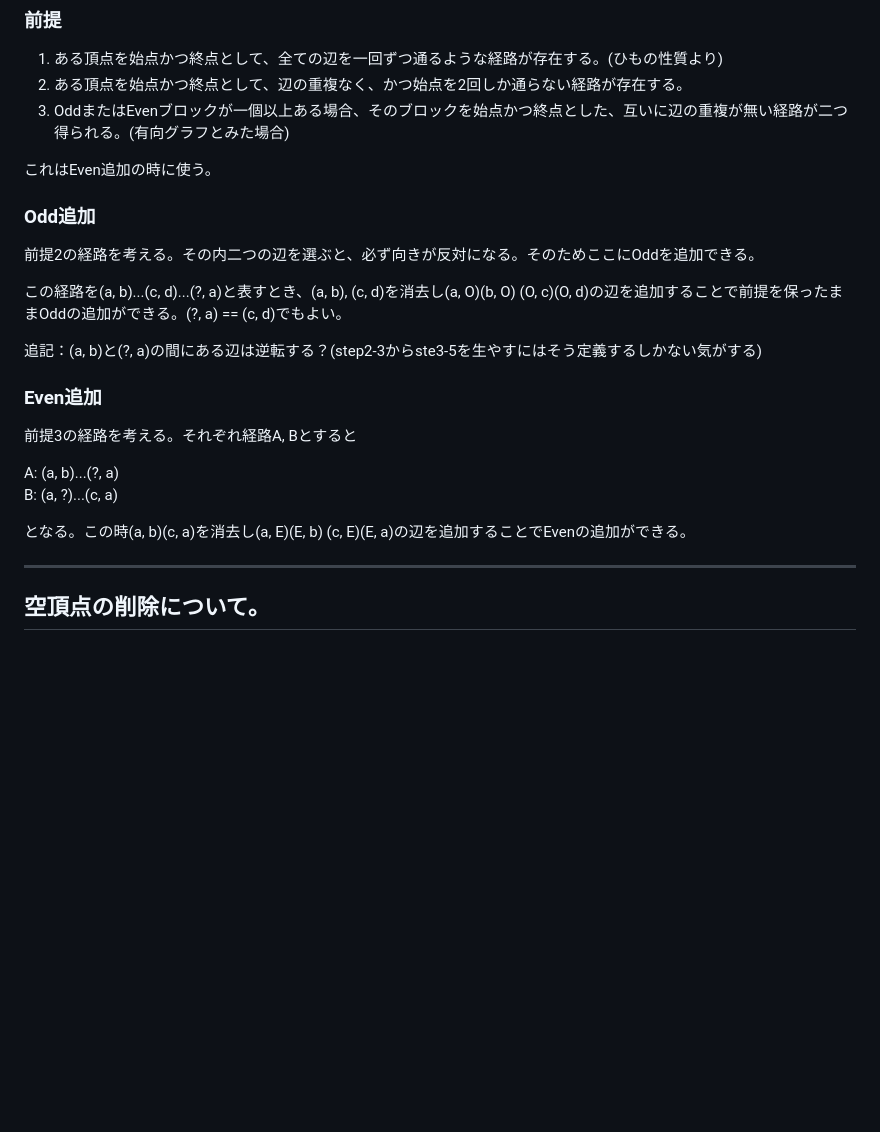
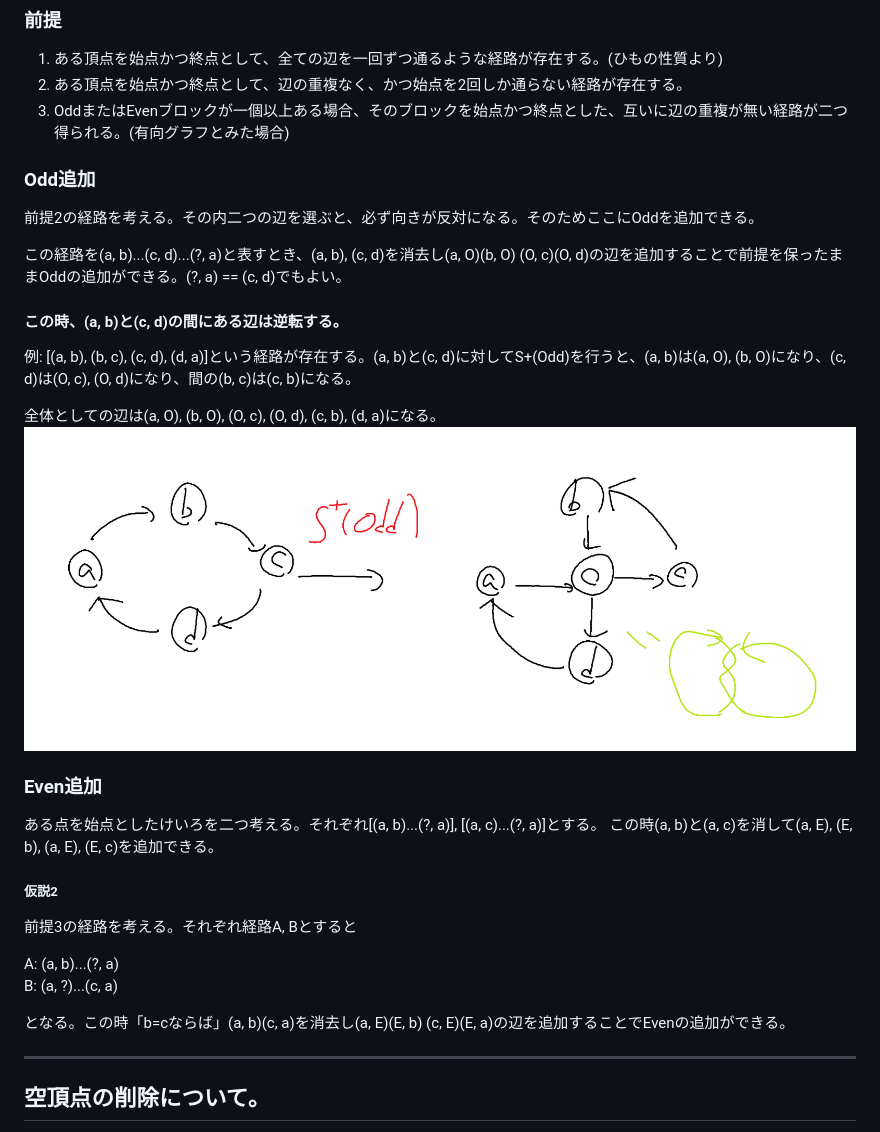
Before and after one commit to nanigasi-san/knot, a Markdown page: memo/考察.md, the part around the change printed below. Rendered like a GitHub page; pictures changed too: docs/images/sample-of-splus-odd.png (added); blank space fills up the shorter version.

```diff
--- a/memo/考察.md
+++ b/memo/考察.md
@@ -11,22 +11,31 @@ S+には二種類ある。
 2. ある頂点を始点かつ終点として、辺の重複なく、かつ始点を2回しか通らない経路が存在する。
 3. OddまたはEvenブロックが一個以上ある場合、そのブロックを始点かつ終点とした、互いに辺の重複が無い経路が二つ得られる。(有向グラフとみた場合)
 
-これはEven追加の時に使う。
 
 ### Odd追加
 前提2の経路を考える。その内二つの辺を選ぶと、必ず向きが反対になる。そのためここにOddを追加できる。
 
 この経路を(a, b)...(c, d)...(?, a)と表すとき、(a, b), (c, d)を消去し(a, O)(b, O) (O, c)(O, d)の辺を追加することで前提を保ったままOddの追加ができる。(?, a) == (c, d)でもよい。
 
-追記：(a, b)と(?, a)の間にある辺は逆転する？(step2-3からste3-5を生やすにはそう定義するしかない気がする)
+
+#### この時、(a, b)と(c, d)の間にある辺は逆転する。
+
+例: [(a, b), (b, c), (c, d), (d, a)]という経路が存在する。(a, b)と(c, d)に対してS+(Odd)を行うと、(a, b)は(a, O), (b, O)になり、(c, d)は(O, c), (O, d)になり、間の(b, c)は(c, b)になる。
+
+全体としての辺は(a, O), (b, O), (O, c), (O, d), (c, b), (d, a)になる。
+![sample_of_Splus_Odd](../docs/images/sample-of-splus-odd.png)
 
 ### Even追加
+ある点を始点としたけいろを二つ考える。それぞれ[(a, b)...(?, a)], [(a, c)...(?, a)]とする。
+この時(a, b)と(a, c)を消して(a, E), (E, b), (a, E), (E, c)を追加できる。
+
+##### 仮説2
 前提3の経路を考える。それぞれ経路A, Bとすると
 
 A: (a, b)...(?, a)
 B: (a, ?)...(c, a)
 
-となる。この時(a, b)(c, a)を消去し(a, E)(E, b) (c, E)(E, a)の辺を追加することでEvenの追加ができる。
+となる。この時「b=cならば」(a, b)(c, a)を消去し(a, E)(E, b) (c, E)(E, a)の辺を追加することでEvenの追加ができる。
 
 ---
 
```
Also changed, not shown: other parts of memo/考察.md (+12 -3 lines).
